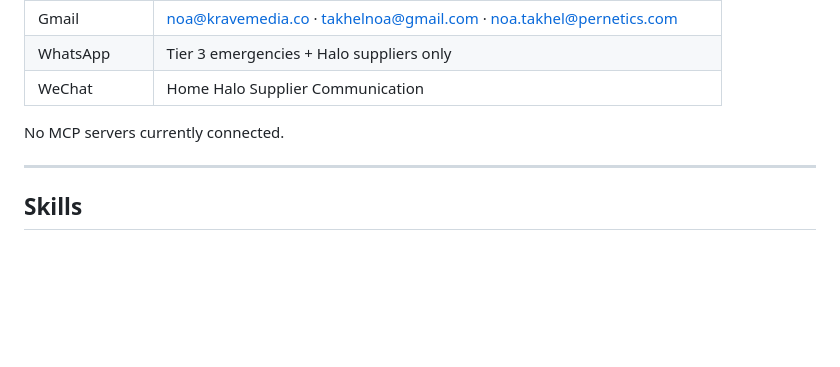
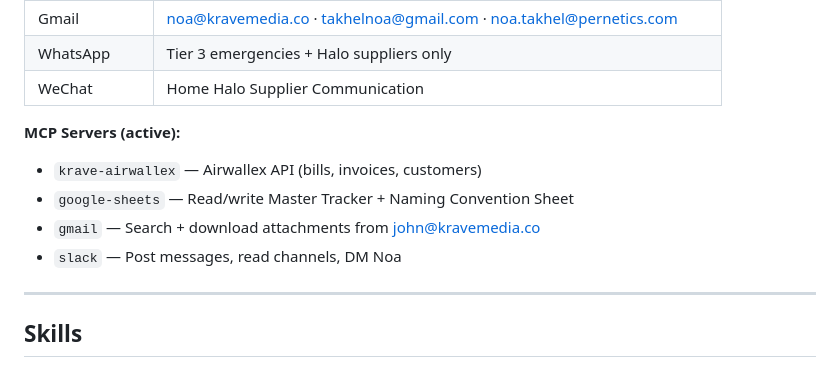
Before and after one commit to withally-workshop/claudevasystem, a Markdown page: CLAUDE.MD, the part around the change. Drawn GitHub-style; blank space fills up the shorter version.

Commit message:
Update CLAUDE.MD — reflect 4 active MCP servers
Slack, Gmail, Google Sheets, and Airwallex MCPs all confirmed live.

Co-Authored-By: Claude Sonnet 4.6 <noreply@anthropic.com>

```diff
--- a/CLAUDE.MD
+++ b/CLAUDE.MD
@@ -30,8 +30,13 @@ You are Noa's executive assistant. The human operator (john) is her Systems Part
 | n8n / Zapier | Automations |
 | Gmail | noa@kravemedia.co · takhelnoa@gmail.com · noa.takhel@pernetics.com |
 | WhatsApp  | Tier 3 emergencies + Halo suppliers only |
-| WeChat | Home Halo Supplier Communication
-No MCP servers currently connected.
+| WeChat | Home Halo Supplier Communication |
+
+**MCP Servers (active):**
+- `krave-airwallex` — Airwallex API (bills, invoices, customers)
+- `google-sheets` — Read/write Master Tracker + Naming Convention Sheet
+- `gmail` — Search + download attachments from john@kravemedia.co
+- `slack` — Post messages, read channels, DM Noa
 
 ---
 
```
